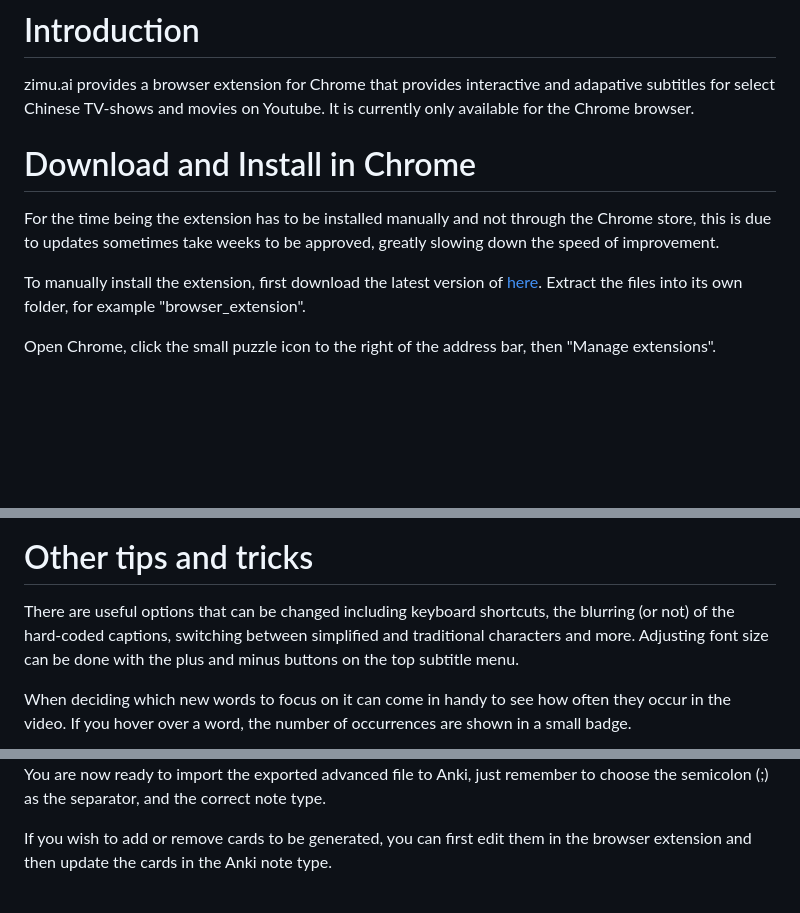
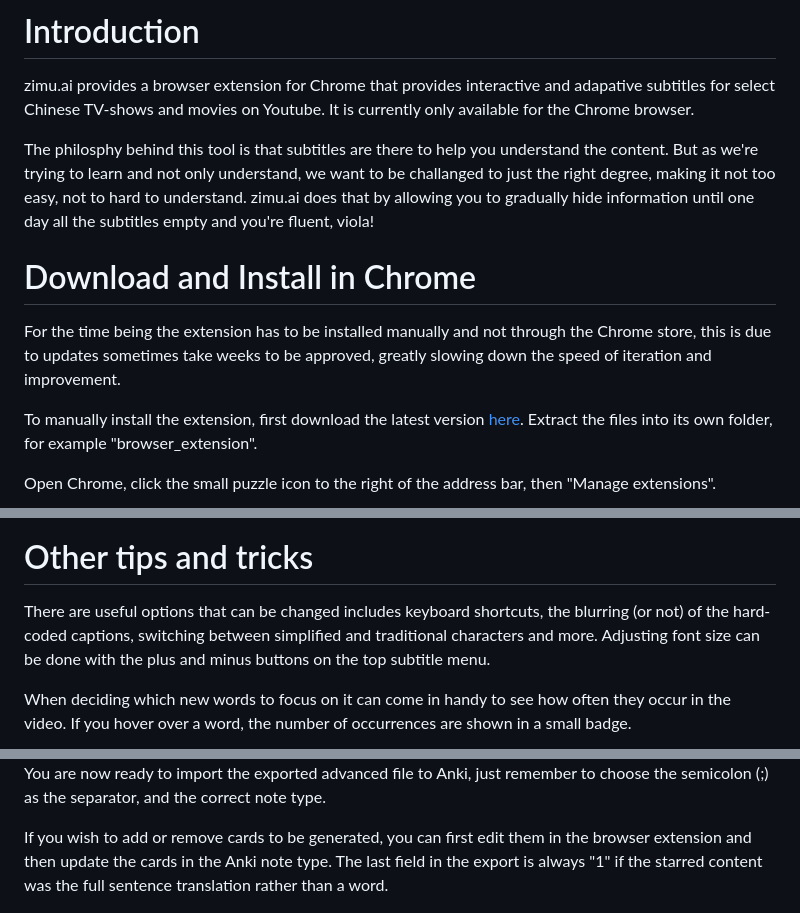
Before and after one commit to martindbp/martindbp.github.io, a Markdown page: pages/user-guide.md, 3 parts joined by grey strips. GitHub-like rendering; blank space fills up the shorter version.

Commit message:
Nikola auto commit.
Nikola version: 8.2.0

```diff
--- a/pages/user-guide.md
+++ b/pages/user-guide.md
@@ -13,11 +13,13 @@
 
 zimu.ai provides a browser extension for Chrome that provides interactive and adapative subtitles for select Chinese TV-shows and movies on Youtube. It is currently only available for the Chrome browser.
 
+The philosphy behind this tool is that subtitles are there to help you understand the content. But as we're trying to learn and not only understand, we want to be challanged to just the right degree, making it not too easy, not to hard to understand. zimu.ai does that by allowing you to gradually hide information until one day all the subtitles empty and you're fluent, viola!
+
 # Download and Install in Chrome
 
-For the time being the extension has to be installed manually and not through the Chrome store, this is due to updates sometimes take weeks to be approved, greatly slowing down the speed of improvement.
+For the time being the extension has to be installed manually and not through the Chrome store, this is due to updates sometimes take weeks to be approved, greatly slowing down the speed of iteration and improvement.
 
-To manually install the extension, first download the latest version of [here](https://cdn.zimu.ai/file/zimu-public/browser_extension.zip). Extract the files into its own folder, for example "browser_extension".
+To manually install the extension, first download the latest version [here](https://cdn.zimu.ai/file/zimu-public/browser_extension.zip). Extract the files into its own folder, for example "browser_extension".
 
 Open Chrome, click the small puzzle icon to the right of the address bar, then "Manage extensions".
 
@@ -54,6 +68,6 @@ If the word translation is wrong or you need more context, you can reach the dic
 # Other tips and tricks
 
-There are useful options that can be changed including keyboard shortcuts, the blurring (or not) of the hard-coded captions, switching between simplified and traditional characters and more. Adjusting font size can be done with the plus and minus buttons on the top subtitle menu.
+There are useful options that can be changed includes keyboard shortcuts, the blurring (or not) of the hard-coded captions, switching between simplified and traditional characters and more. Adjusting font size can be done with the plus and minus buttons on the top subtitle menu.
 
 When deciding which new words to focus on it can come in handy to see how often they occur in the video. If you hover over a word, the number of occurrences are shown in a small badge.
 
@@ -101,6 +115,6 @@ Then click "Add", and use the "Basic" note type as the base. Then click "fields"
 
 You are now ready to import the exported advanced file to Anki, just remember to choose the semicolon (;) as the separator, and the correct note type.
 
-If you wish to add or remove cards to be generated, you can first edit them in the browser extension and then update the cards in the Anki note type.
+If you wish to add or remove cards to be generated, you can first edit them in the browser extension and then update the cards in the Anki note type. The last field in the export is always "1" if the starred content was the full sentence translation rather than a word.
 
 <img src="/images/zimu/advanced.png" width="400px" />
```
Also changed, not shown: other parts of pages/user-guide.md (+15 -3 lines), images/zimu/dictionary.png (added), images/zimu/pin_row.png (added), 1 other file.
